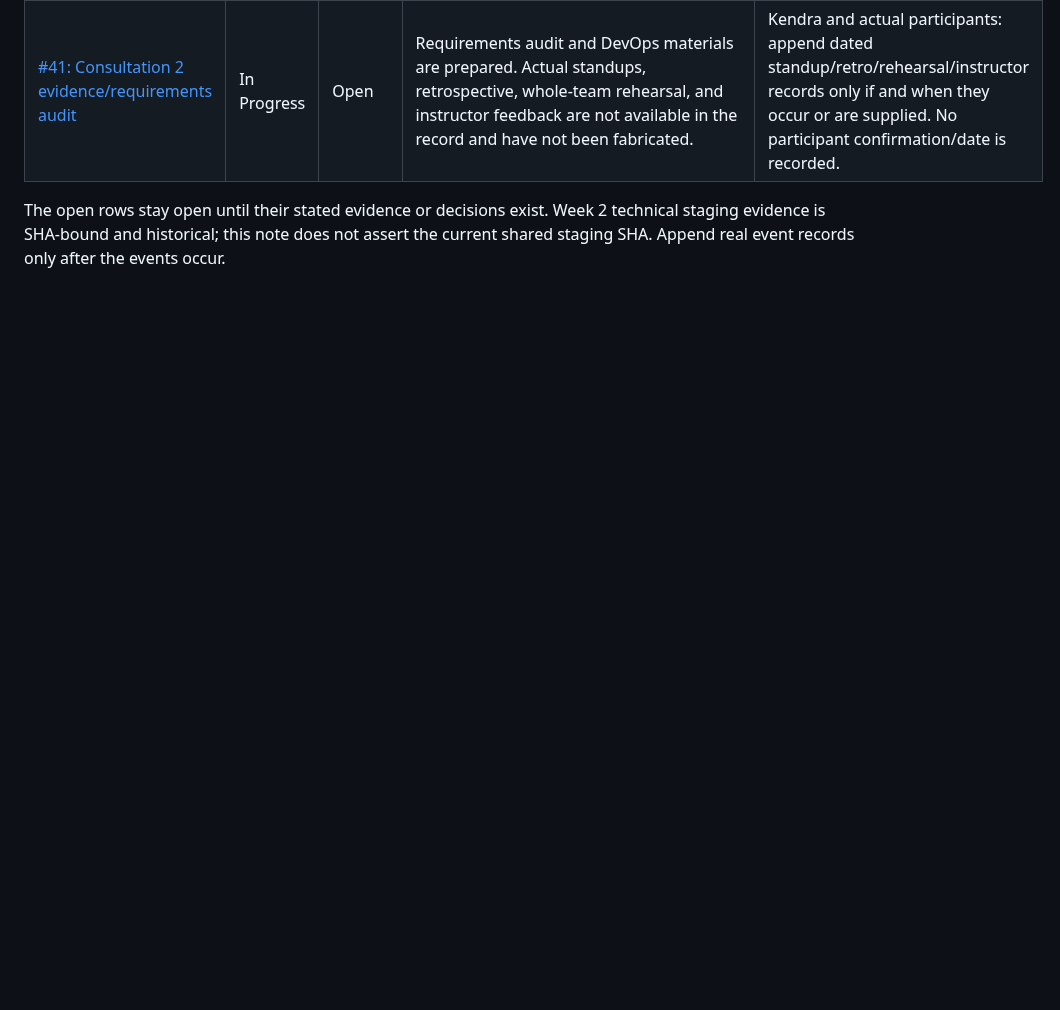
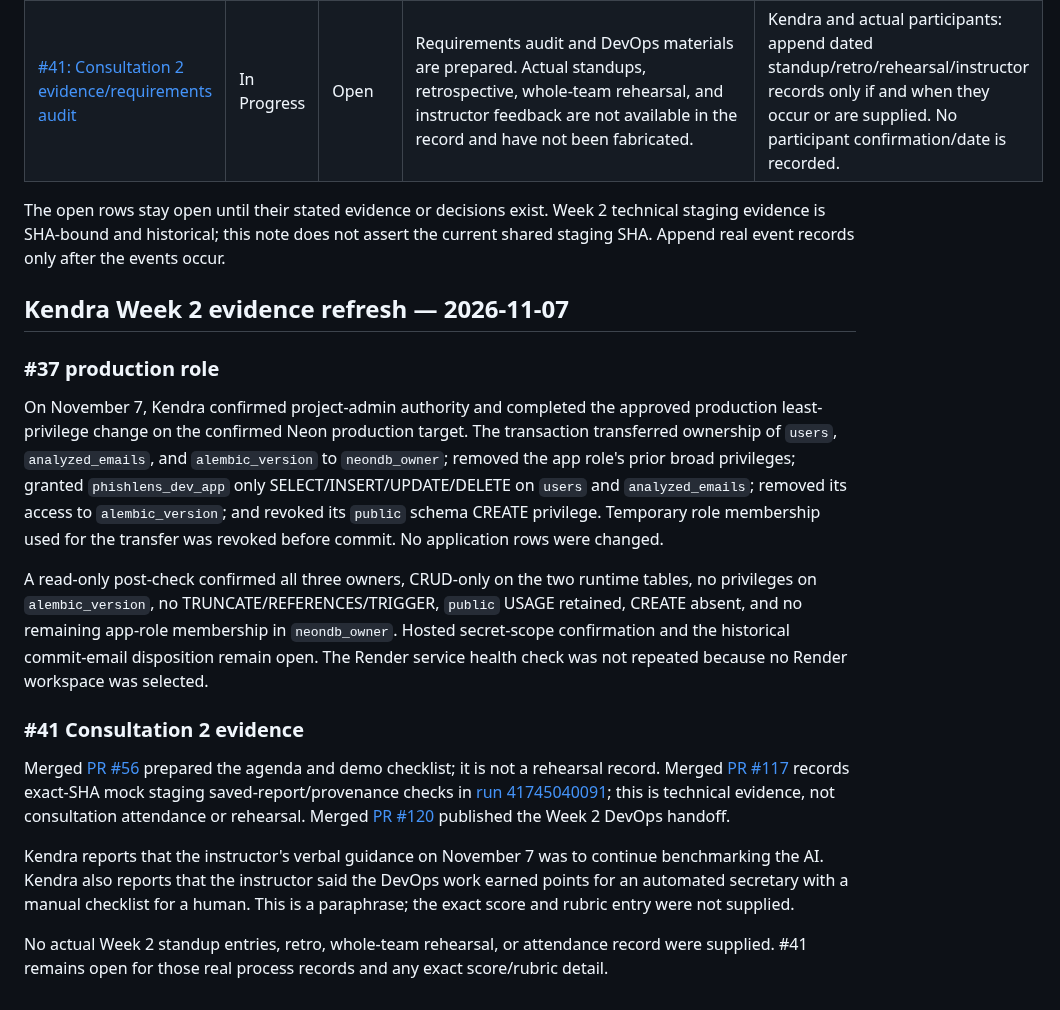
Before and after one commit to kendshhh/PhishLens, a Markdown page: docs/sprint-2.md, the part around the change. Rendered like a GitHub page; blank space fills up the shorter version.

Commit message:
docs: refresh Week 2 DevOps closeout evidence

```diff
--- a/docs/sprint-2.md
+++ b/docs/sprint-2.md
@@ -113,3 +113,19 @@ The Sprint 2 board was checked on November 4 after PR #119 merged. Current board
 | [#41: Consultation 2 evidence/requirements audit](https://github.com/kendshhh/PhishLens/issues/41) | In Progress | Open | Requirements audit and DevOps materials are prepared. Actual standups, retrospective, whole-team rehearsal, and instructor feedback are not available in the record and have not been fabricated. | Kendra and actual participants: append dated standup/retro/rehearsal/instructor records only if and when they occur or are supplied. No participant confirmation/date is recorded. |
 
 The open rows stay open until their stated evidence or decisions exist. Week 2 technical staging evidence is SHA-bound and historical; this note does not assert the current shared staging SHA. Append real event records only after the events occur.
+
+## Kendra Week 2 evidence refresh — 2026-11-07
+
+### #37 production role
+
+On November 7, Kendra confirmed project-admin authority and completed the approved production least-privilege change on the confirmed Neon production target. The transaction transferred ownership of `users`, `analyzed_emails`, and `alembic_version` to `neondb_owner`; removed the app role's prior broad privileges; granted `phishlens_dev_app` only SELECT/INSERT/UPDATE/DELETE on `users` and `analyzed_emails`; removed its access to `alembic_version`; and revoked its `public` schema CREATE privilege. Temporary role membership used for the transfer was revoked before commit. No application rows were changed.
+
+A read-only post-check confirmed all three owners, CRUD-only on the two runtime tables, no privileges on `alembic_version`, no TRUNCATE/REFERENCES/TRIGGER, `public` USAGE retained, CREATE absent, and no remaining app-role membership in `neondb_owner`. Hosted secret-scope confirmation and the historical commit-email disposition remain open. The Render service health check was not repeated because no Render workspace was selected.
+
+### #41 Consultation 2 evidence
+
+Merged [PR #56](https://github.com/kendshhh/PhishLens/pull/56) prepared the agenda and demo checklist; it is not a rehearsal record. Merged [PR #117](https://github.com/kendshhh/PhishLens/pull/117) records exact-SHA mock staging saved-report/provenance checks in [run 41745040091](https://github.com/kendshhh/PhishLens/actions/runs/41745040091); this is technical evidence, not consultation attendance or rehearsal. Merged [PR #120](https://github.com/kendshhh/PhishLens/pull/120) published the Week 2 DevOps handoff.
+
+Kendra reports that the instructor's verbal guidance on November 7 was to continue benchmarking the AI. Kendra also reports that the instructor said the DevOps work earned points for an automated secretary with a manual checklist for a human. This is a paraphrase; the exact score and rubric entry were not supplied.
+
+No actual Week 2 standup entries, retro, whole-team rehearsal, or attendance record were supplied. #41 remains open for those real process records and any exact score/rubric detail.
```
